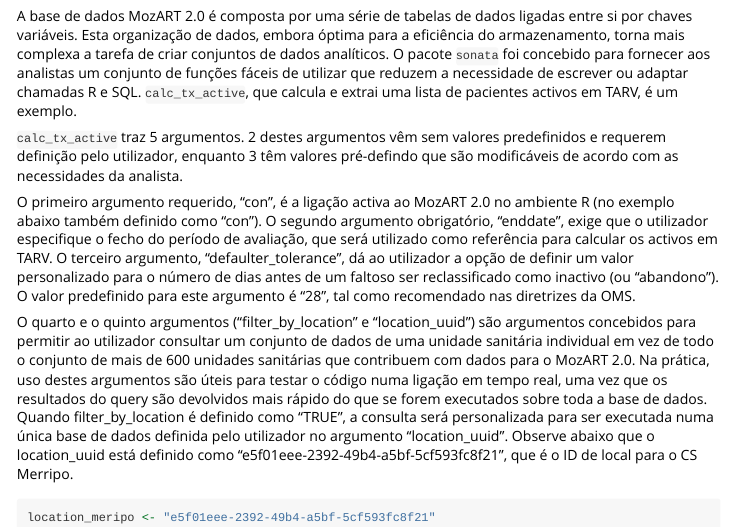
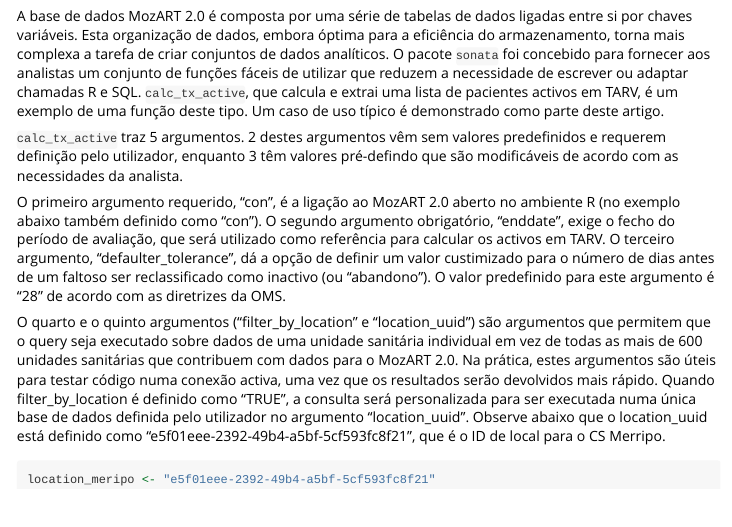
Before and after one commit to usaid-mozambique/sonata, an R Markdown document (vignettes/chamar-activos-e-recodificar.Rmd): the page in a window 1100 px wide, from 820 px down. Rendered offline with R 4.5, knitr and Pandoc, with nearby package versions; long lines of code are wrapped.

Commit message:
**fix** improvements to chamar-activos-e-recodificar article

````diff
--- a/vignettes/chamar-activos-e-recodificar.Rmd
+++ b/vignettes/chamar-activos-e-recodificar.Rmd
@@ -39,13 +39,13 @@ con <- mysql_connection(
   )
 ```
 ## Chamar indicador "Activos em TARV" de MozART 2.0
-A base de dados MozART 2.0 é composta por uma série de tabelas de dados ligadas entre si por chaves variáveis.  Esta organização de dados, embora óptima para a eficiência do armazenamento, torna mais complexa a tarefa de criar conjuntos de dados analíticos.  O pacote `sonata` foi concebido para fornecer aos analistas um conjunto de funções fáceis de utilizar que reduzem a necessidade de escrever ou adaptar chamadas R e SQL. `calc_tx_active`, que calcula e extrai uma lista de pacientes activos em TARV, é um exemplo.
+A base de dados MozART 2.0 é composta por uma série de tabelas de dados ligadas entre si por chaves variáveis.  Esta organização de dados, embora óptima para a eficiência do armazenamento, torna mais complexa a tarefa de criar conjuntos de dados analíticos.  O pacote `sonata` foi concebido para fornecer aos analistas um conjunto de funções fáceis de utilizar que reduzem a necessidade de escrever ou adaptar chamadas R e SQL. `calc_tx_active`, que calcula e extrai uma lista de pacientes activos em TARV, é um exemplo de uma função deste tipo.  Um caso de uso típico é demonstrado como parte deste artigo.
 
 `calc_tx_active` traz 5 argumentos. 2 destes argumentos vêm sem valores predefinidos e requerem definição pelo utilizador, enquanto 3 têm valores pré-defindo que são modificáveis de acordo com as necessidades da analista.
 
-O primeiro argumento requerido, “con”, é a ligação activa ao MozART 2.0 no ambiente R (no exemplo abaixo também definido como “con”). O segundo argumento obrigatório, “enddate”, exige que o utilizador especifique o fecho do período de avaliação, que será utilizado como referência para calcular os activos em TARV. O terceiro argumento, “defaulter_tolerance”, dá ao utilizador a opção de definir um valor personalizado para o número de dias antes de um faltoso ser reclassificado como inactivo (ou "abandono").  O valor predefinido para este argumento é “28”, tal como recomendado nas diretrizes da OMS.
+O primeiro argumento requerido, “con”, é a ligação ao MozART 2.0 aberto no ambiente R (no exemplo abaixo também definido como “con”). O segundo argumento obrigatório, “enddate”, exige o fecho do período de avaliação, que será utilizado como referência para calcular os activos em TARV. O terceiro argumento, “defaulter_tolerance”, dá a opção de definir um valor custimizado para o número de dias antes de um faltoso ser reclassificado como inactivo (ou "abandono").  O valor predefinido para este argumento é “28” de acordo com as diretrizes da OMS.
 
-O quarto e o quinto argumentos (“filter_by_location” e “location_uuid”) são argumentos concebidos para permitir ao utilizador consultar um conjunto de dados de uma unidade sanitária individual em vez de todo o conjunto de mais de 600 unidades sanitárias que contribuem com dados para o MozART 2.0.  Na prática, uso destes argumentos são úteis para testar o código numa ligação em tempo real, uma vez que os resultados do query são devolvidos mais rápido do que se forem executados sobre toda a base de dados. Quando filter_by_location é definido como “TRUE”, a consulta será personalizada para ser executada numa única base de dados definida pelo utilizador no argumento “location_uuid”.  Observe abaixo que o location_uuid está definido como “e5f01eee-2392-49b4-a5bf-5cf593fc8f21”, que é o ID de local para o CS Merripo.
+O quarto e o quinto argumentos (“filter_by_location” e “location_uuid”) são argumentos que permitem que o query seja executado sobre dados de uma unidade sanitária individual em vez de todas as mais de 600 unidades sanitárias que contribuem com dados para o MozART 2.0.  Na prática, estes argumentos são úteis para testar código numa conexão activa, uma vez que os resultados serão devolvidos mais rápido. Quando filter_by_location é definido como “TRUE”, a consulta será personalizada para ser executada numa única base de dados definida pelo utilizador no argumento “location_uuid”.  Observe abaixo que o location_uuid está definido como “e5f01eee-2392-49b4-a5bf-5cf593fc8f21”, que é o ID de local para o CS Merripo.
 
 ```{r, eval = FALSE}
 
````
